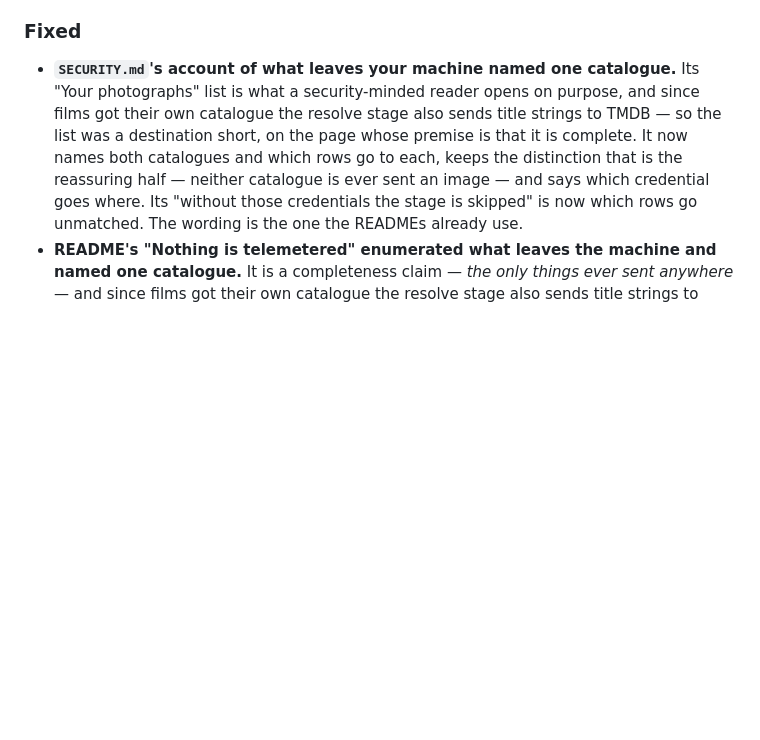
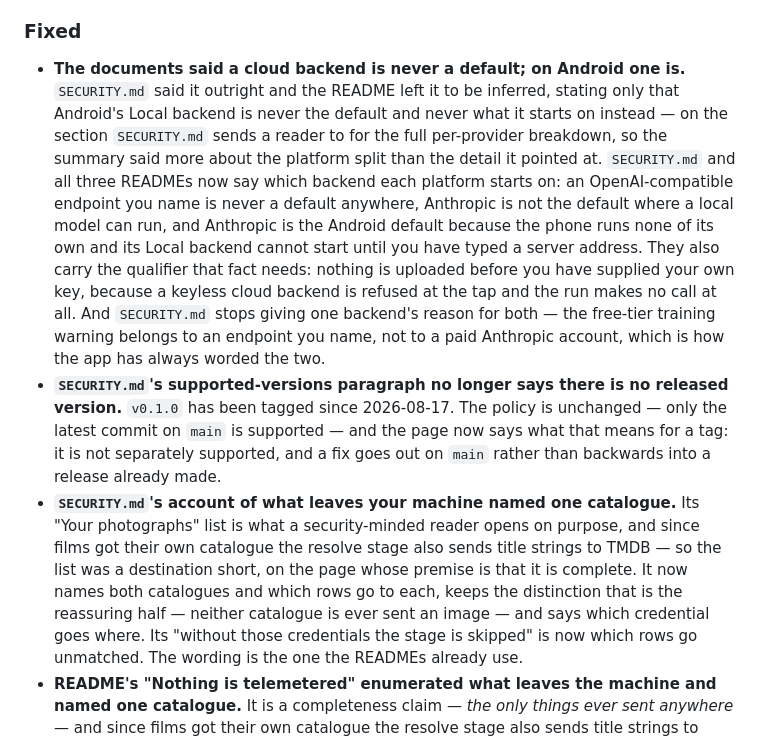
Before and after one commit to shinKatana0/shelfscan, a Markdown page: CHANGELOG.md, the part around the change. Drawn GitHub-style; blank space fills up the shorter version.

Commit message:
CHANGELOG: the default-claim fix, as one entry rather than two
T-0416 and T-0418 drafted an entry each, and they are one defect in four
files rather than two defects: the documents said a cloud backend is never a
default and on Android one is. SECURITY.md said it outright, the README left
it to be inferred, and the second is the page the first sends a reader to. A
reader meets it once, so it is one bullet.

The supported-versions paragraph is its own bullet, because it is a different
sentence falsified by a different event.

T-0417 gets no entry, its worker's own draft and its argument: no shipped
behaviour, interface or output moves. A test that holds a document to two
scripts is invisible to a reader of this file.

```diff
--- a/CHANGELOG.md
+++ b/CHANGELOG.md
@@ -146,6 +146,27 @@ package built before it already declares.
   versions will fail on it.
 
 ### Fixed
+- **The documents said a cloud backend is never a default; on Android one
+  is.** `SECURITY.md` said it outright and the README left it to be inferred,
+  stating only that Android's Local backend is never the default and never
+  what it starts on instead — on the section `SECURITY.md` sends a reader to
+  for the full per-provider breakdown, so the summary said more about the
+  platform split than the detail it pointed at. `SECURITY.md` and all three
+  READMEs now say which backend each platform starts on: an OpenAI-compatible endpoint you
+  name is never a default anywhere, Anthropic is not the default where a
+  local model can run, and Anthropic is the Android default because the phone
+  runs none of its own and its Local backend cannot start until you have
+  typed a server address. They also carry the qualifier that fact needs:
+  nothing is uploaded before you have supplied your own key, because a
+  keyless cloud backend is refused at the tap and the run makes no call at
+  all. And `SECURITY.md` stops giving one backend's reason for both — the
+  free-tier training warning belongs to an endpoint you name, not to a paid
+  Anthropic account, which is how the app has always worded the two.
+- **`SECURITY.md`'s supported-versions paragraph no longer says there is no
+  released version.** `v0.1.0` has been tagged since 2026-08-17. The policy is
+  unchanged — only the latest commit on `main` is supported — and the page now
+  says what that means for a tag: it is not separately supported, and a fix
+  goes out on `main` rather than backwards into a release already made.
 - **`SECURITY.md`'s account of what leaves your machine named one
   catalogue.** Its "Your photographs" list is what a security-minded reader
   opens on purpose, and since films got their own catalogue the resolve stage
```
